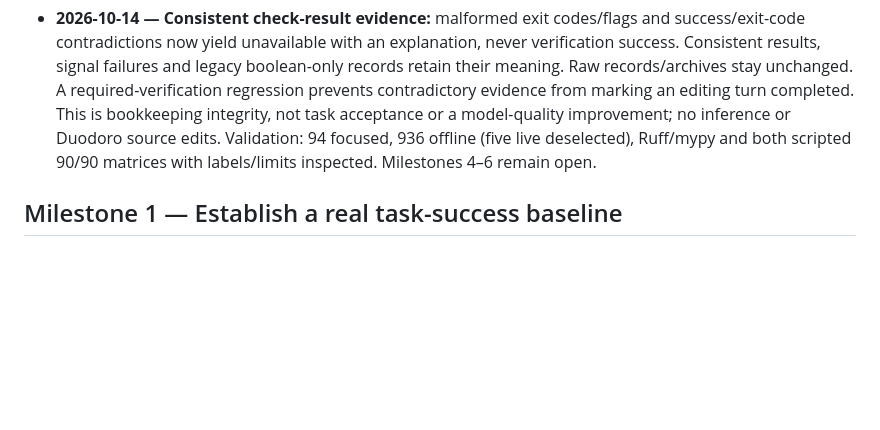
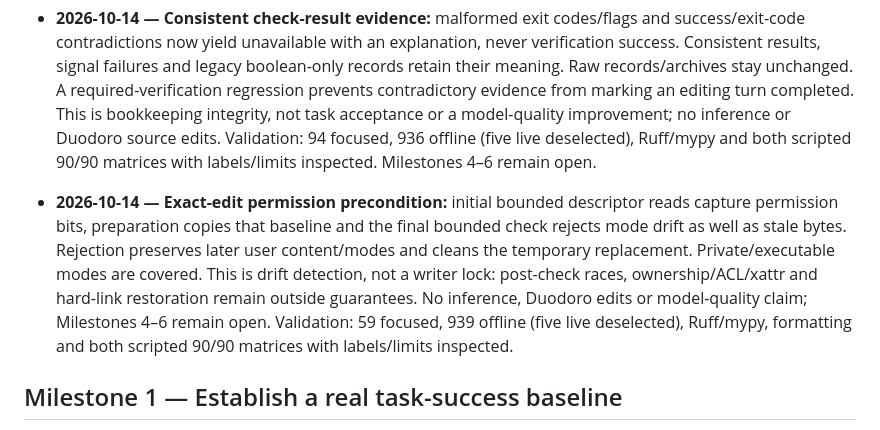
Before and after one commit to jorj-pineda/agent-harness, a Markdown page: roadmap.md, the part around the change. GitHub-like rendering; blank space fills up the shorter version.

```diff
--- a/roadmap.md
+++ b/roadmap.md
@@ -1084,6 +1084,16 @@ Relevant implementation: `harness/loop.py`, `harness/outcome.py`, `harness/groun
   Validation: 94 focused, 936 offline (five live deselected), Ruff/mypy and both
   scripted 90/90 matrices with labels/limits inspected. Milestones 4–6 remain open.
 
+- **2026-10-14 — Exact-edit permission precondition:** initial bounded descriptor
+  reads capture permission bits, preparation copies that baseline and the final
+  bounded check rejects mode drift as well as stale bytes. Rejection preserves
+  later user content/modes and cleans the temporary replacement. Private/executable
+  modes are covered. This is drift detection, not a writer lock: post-check races,
+  ownership/ACL/xattr and hard-link restoration remain outside guarantees. No
+  inference, Duodoro edits or model-quality claim; Milestones 4–6 remain open.
+  Validation: 59 focused, 939 offline (five live deselected), Ruff/mypy, formatting
+  and both scripted 90/90 matrices with labels/limits inspected.
+
 ## Milestone 1 — Establish a real task-success baseline
 
 **Outcome:** a model attempts real repository tasks through the same runtime used by Jorge, and independent checks determine whether it succeeded.
```
Also changed, not shown: README.md (+8 -0 lines).
